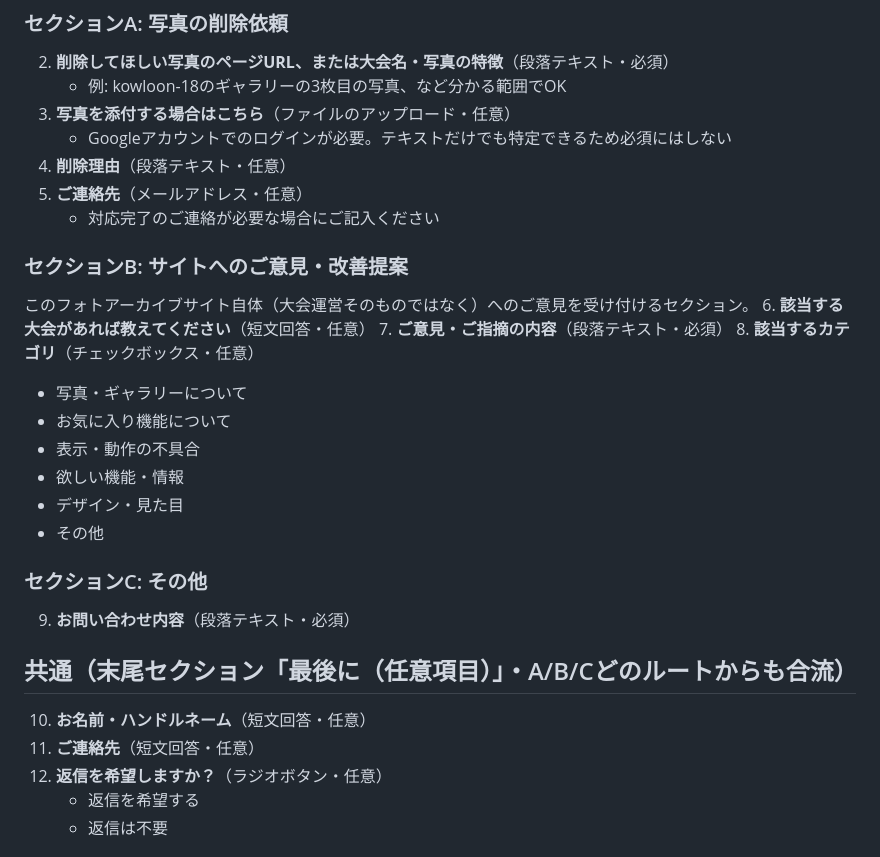
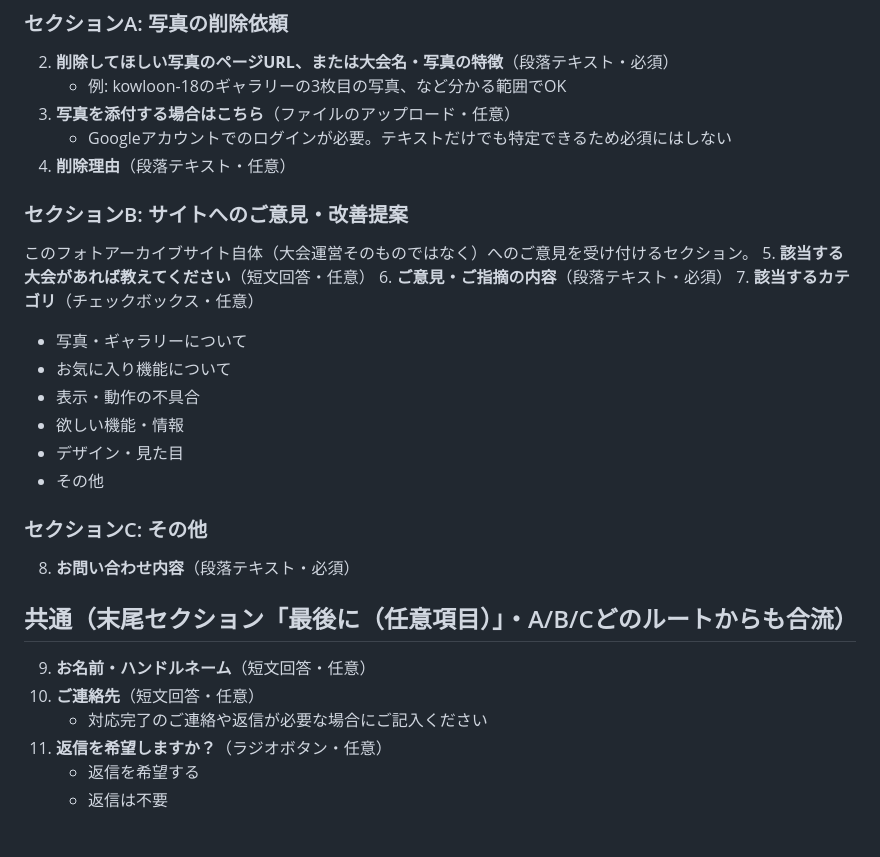
Before and after one commit to kowloon-official/kowloon-official.github.io, a Markdown page: forms/contact-form.md, the part around the change. Drawn GitHub-style.

Commit message:
お問い合わせフォーム質問案からセクションAの連絡先を削除(末尾に統一)
Co-Authored-By: Claude Sonnet 5 <noreply@anthropic.com>
Claude-Session: https://claude.ai/code/session_018CwkySctZhTpPL6eaBLDfT

```diff
--- a/forms/contact-form.md
+++ b/forms/contact-form.md
@@ -21,14 +21,12 @@ Googleフォームを新規作成し、以下をコピペして使ってくだ
 3. **写真を添付する場合はこちら**（ファイルのアップロード・任意）
    - Googleアカウントでのログインが必要。テキストだけでも特定できるため必須にはしない
 4. **削除理由**（段落テキスト・任意）
-5. **ご連絡先**（メールアドレス・任意）
-   - 対応完了のご連絡が必要な場合にご記入ください
 
 ### セクションB: サイトへのご意見・改善提案
 このフォトアーカイブサイト自体（大会運営そのものではなく）へのご意見を受け付けるセクション。
-6. **該当する大会があれば教えてください**（短文回答・任意）
-7. **ご意見・ご指摘の内容**（段落テキスト・必須）
-8. **該当するカテゴリ**（チェックボックス・任意）
+5. **該当する大会があれば教えてください**（短文回答・任意）
+6. **ご意見・ご指摘の内容**（段落テキスト・必須）
+7. **該当するカテゴリ**（チェックボックス・任意）
    - 写真・ギャラリーについて
    - お気に入り機能について
    - 表示・動作の不具合
@@ -37,12 +35,13 @@ Googleフォームを新規作成し、以下をコピペして使ってくだ
    - その他
 
 ### セクションC: その他
-9. **お問い合わせ内容**（段落テキスト・必須）
+8. **お問い合わせ内容**（段落テキスト・必須）
 
 ## 共通（末尾セクション「最後に（任意項目）」・A/B/Cどのルートからも合流）
-10. **お名前・ハンドルネーム**（短文回答・任意）
-11. **ご連絡先**（短文回答・任意）
-12. **返信を希望しますか？**（ラジオボタン・任意）
+9. **お名前・ハンドルネーム**（短文回答・任意）
+10. **ご連絡先**（短文回答・任意）
+    - 対応完了のご連絡や返信が必要な場合にご記入ください
+11. **返信を希望しますか？**（ラジオボタン・任意）
     - 返信を希望する
     - 返信は不要
 
```
